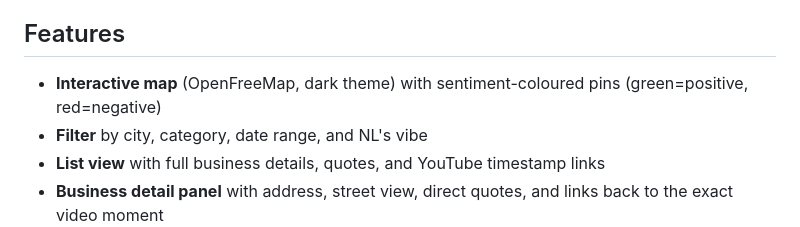
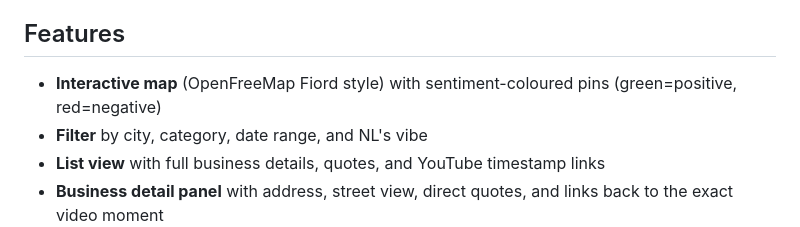
Before and after one commit to bcranton/eggeats, a Markdown page: README.md, the part around the change. Rendered like a GitHub page.

Commit message:
Fix README: OpenFreeMap Fiord style, not generic dark theme
https://claude.ai/code/session_01JpAkuFMRZshtdF9TKqcvxU

```diff
--- a/README.md
+++ b/README.md
@@ -4,7 +4,7 @@ An interactive map at [eggeats.com](https://eggeats.com) that tracks every resta
 
 ## Features
 
-- **Interactive map** (OpenFreeMap, dark theme) with sentiment-coloured pins (green=positive, red=negative)
+- **Interactive map** (OpenFreeMap Fiord style) with sentiment-coloured pins (green=positive, red=negative)
 - **Filter** by city, category, date range, and NL's vibe
 - **List view** with full business details, quotes, and YouTube timestamp links
 - **Business detail panel** with address, street view, direct quotes, and links back to the exact video moment
```
